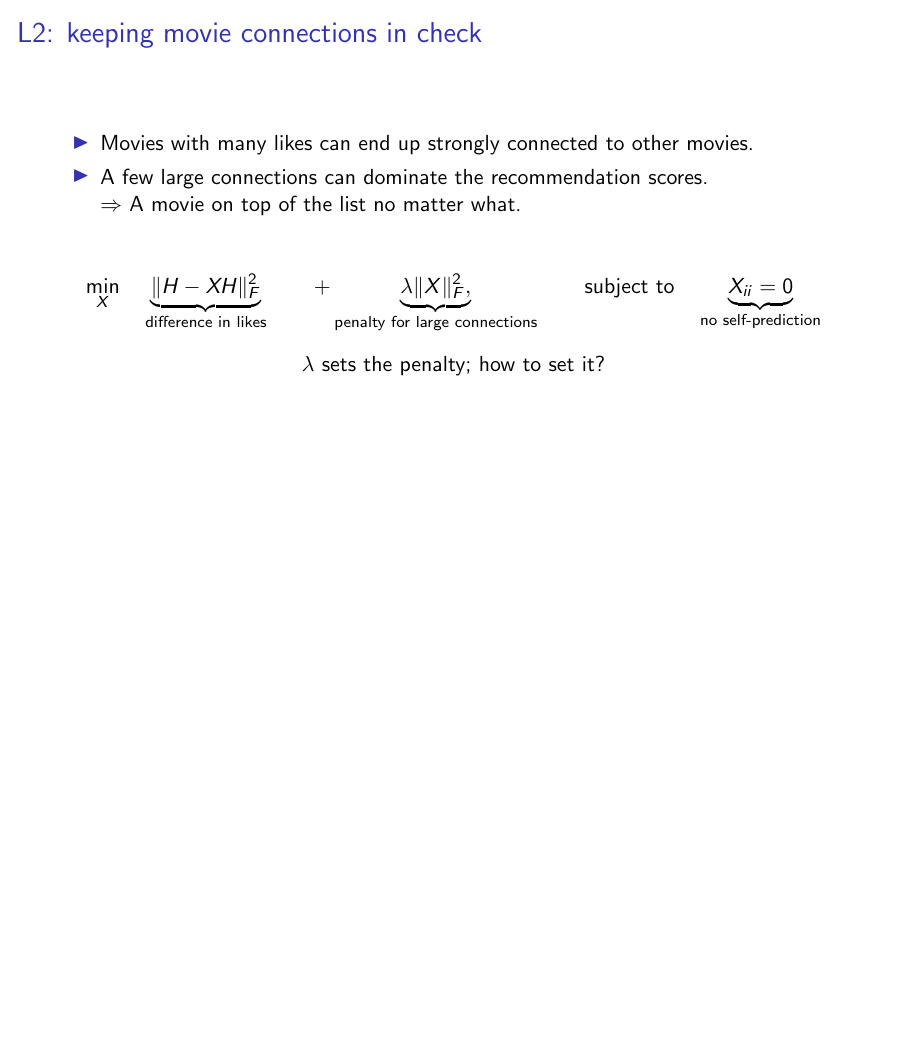
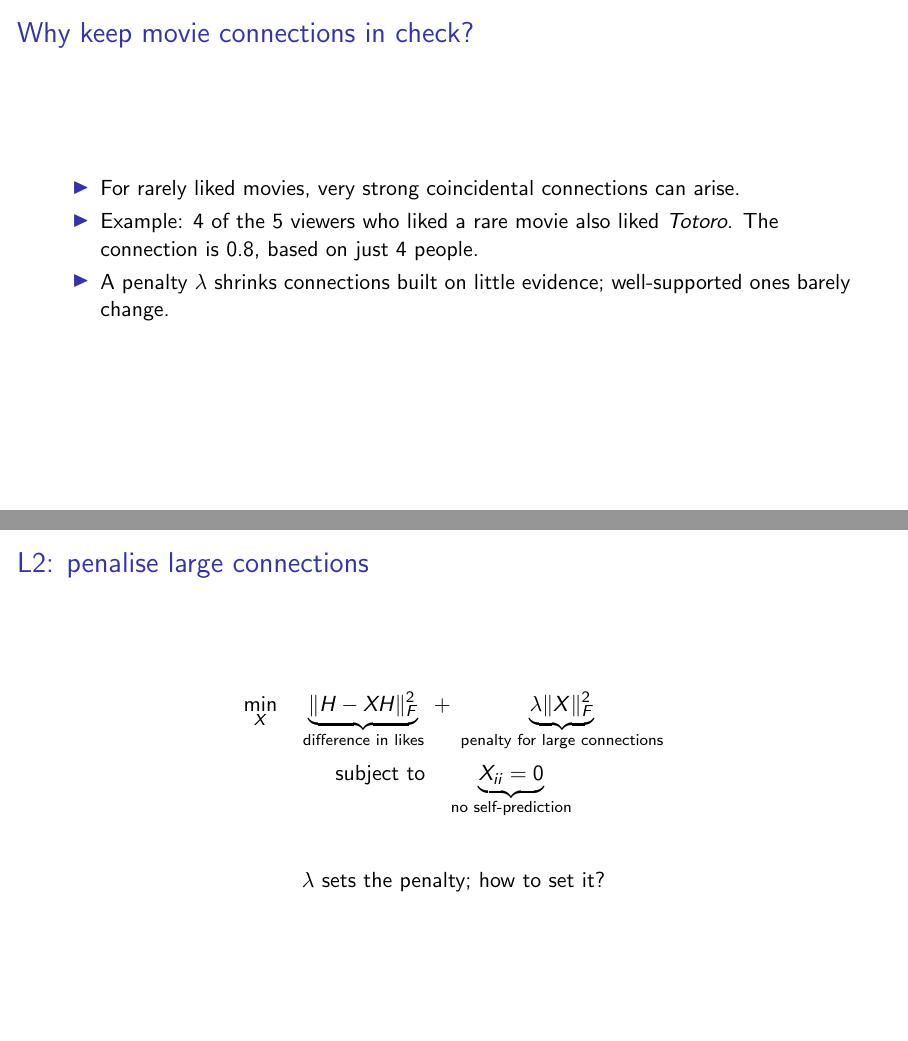
Before and after one commit to suurinie/movie-recommendation-demo-pyladies, LaTeX slides (slides/main.tex): page 8 of 15 before the commit and pages 8 and 9 of 16 after it, the two joined at a grey line, the shorter picture padded with empty space. Compiled offline with pdfLaTeX.

Commit message:
docs: clarify L2 motivation, add test scores, fix outdated slide text
Split the L2 slide into motivation and formula (fixes overflow), explain
the penalty through rare-movie coincidences, add test Recall@10 to the
baseline table, and note that the demo offers both L2 and L1.

Co-Authored-By: Claude Opus 5.5 <noreply@anthropic.com>

```diff
--- a/slides/main.tex
+++ b/slides/main.tex
@@ -108,19 +108,26 @@
 \small The Frobenius norm measures the sum of squared differences between the predicted and actual likes.
 \end{frame}
 
-\begin{frame}{L2: keeping movie connections in check}
+\begin{frame}{Why keep movie connections in check?}
   \begin{itemize}
-    \item Movies with many likes can end up strongly connected to other movies.
-    \item A few large connections can dominate the recommendation scores.\\
-    $\Rightarrow$ A movie on top of the list no matter what.
+    \item For rarely liked movies, very strong coincidental connections can arise.
+    \item Example: 4 of the 5 viewers who liked a rare movie also liked
+      \emph{Totoro}. The connection is 0.8, based on just 4 people.
+    \item A penalty $\lambda$ shrinks connections built on little evidence;
+      well-supported ones barely change.
   \end{itemize}
+\end{frame}
 
+\begin{frame}{L2: penalise large connections}
   \[
     \min_X \quad \underbrace{\|H - XH\|_F^2}_{\text{difference in likes}}
-    \qquad + \underbrace{\lambda\|X\|_F^2,}_{\text{penalty for large connections}}
-    \qquad \text{subject to} \quad \underbrace{X_{ii} = 0}_{\text{no self-prediction}}
+    \; + \; \underbrace{\lambda\|X\|_F^2}_{\text{penalty for large connections}}
+  \]
+  \[
+    \text{subject to} \quad \underbrace{X_{ii} = 0}_{\text{no self-prediction}}
   \]
 
+  \vspace{1em}
   \begin{center}
     $\lambda$ sets the penalty; how to set it?
   \end{center}
```
Also changed, not shown: slides/main.tex (16 more changed lines).
